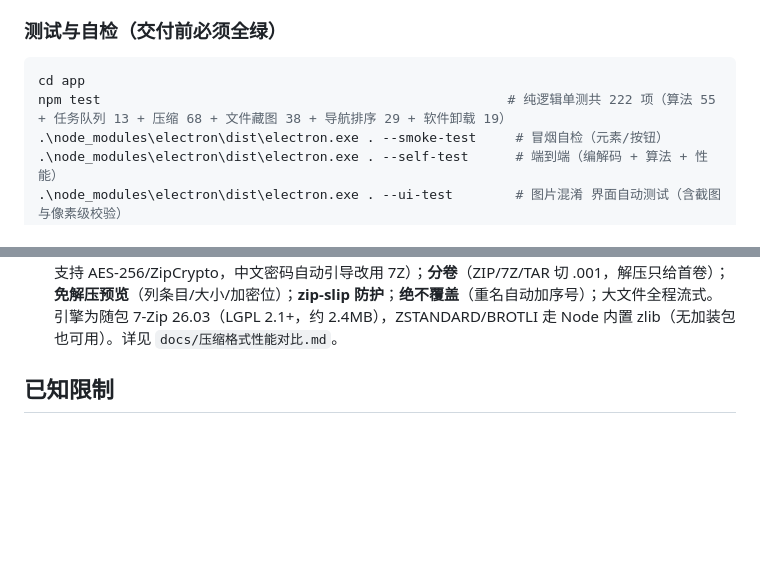
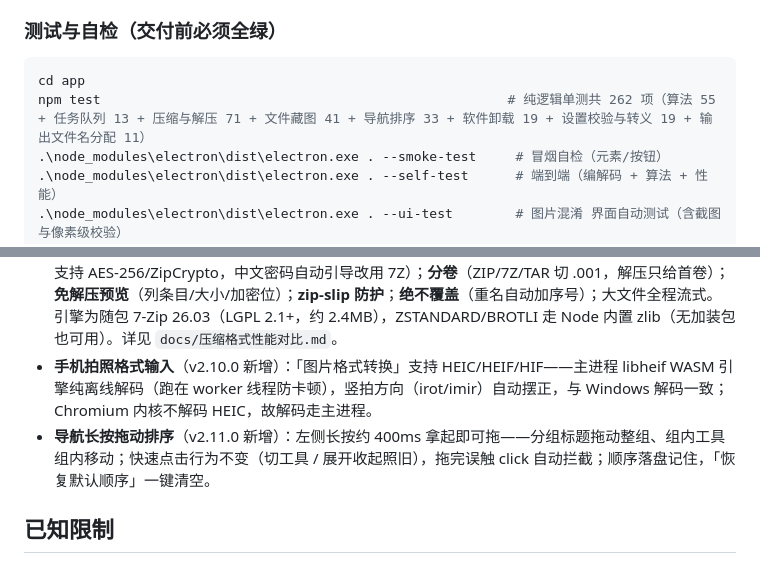
Before and after one commit to 3450892121/tomato-desktop, a Markdown page: README.md, 2 parts joined by grey strips. GitHub-like rendering; blank space fills up the shorter version.

````diff
--- a/README.md
+++ b/README.md
@@ -78,7 +80,7 @@ npm start
 ### 测试与自检（交付前必须全绿）
 ```powershell
 cd app
-npm test                                                    # 纯逻辑单测共 222 项（算法 55 + 任务队列 13 + 压缩 68 + 文件藏图 38 + 导航排序 29 + 软件卸载 19）
+npm test                                                    # 纯逻辑单测共 262 项（算法 55 + 任务队列 13 + 压缩与解压 71 + 文件藏图 41 + 导航排序 33 + 软件卸载 19 + 设置校验与转义 19 + 输出文件名分配 11）
 .\node_modules\electron\dist\electron.exe . --smoke-test     # 冒烟自检（元素/按钮）
 .\node_modules\electron\dist\electron.exe . --self-test      # 端到端（编解码 + 算法 + 性能）
 .\node_modules\electron\dist\electron.exe . --ui-test        # 图片混淆 界面自动测试（含截图与像素级校验）
@@ -180,6 +183,8 @@ electron . --verify-samples <目录> --key <密钥>
   说明：微信 / QQ 请以「文件」方式发送这张图（直接发图会被平台压缩、数据会丢）；产物体积 ≈ 表图 + 里图。
 - **软件卸载**（v2.8.0 新增）：左侧「系统」分组里的一个启动页——点「打开卸载工具（管理员）」即以管理员身份拉起随包内置的 **HiBit Uninstaller 官方便携版**（`addons/hibit/`，约 15MB，未做任何修改），在里面卸载软件、扫描并清理残留、强制卸载顽固程序。**提权走 Windows 标准 `Start-Process -Verb RunAs`**（系统 UAC 把关，不静默提权、不代替用户勾选、不给对方传任何参数）；加装包缺失时按钮禁用并给出放置说明，点「重新检测」即恢复。**自动化测试一律空跑**，绝不真的启动卸载工具。
 - **压缩与解压**（v2.2.0 新增）：**13 种格式双向**——ZIP / 7Z / TAR / GZIP（主流）与 BZIP2 / XZ / ZSTANDARD / BROTLI 及其 TAR 复合（非主流，满足「≥2 种」）；RAR/RAR5、ISO、CAB、WIM、DEB 等**仅解压**（RAR 专有，免费工具无法创建，界面如实标注）；**密码**（7Z 用 AES-256 并加密文件名、ZIP 支持 AES-256/ZipCrypto，中文密码自动引导改用 7Z）；**分卷**（ZIP/7Z/TAR 切 .001，解压只给首卷）；**免解压预览**（列条目/大小/加密位）；**zip-slip 防护**；**绝不覆盖**（重名自动加序号）；大文件全程流式。引擎为随包 7-Zip 26.03（LGPL 2.1+，约 2.4MB），ZSTANDARD/BROTLI 走 Node 内置 zlib（无加装包也可用）。详见 `docs/压缩格式性能对比.md`。
+- **手机拍照格式输入**（v2.10.0 新增）：「图片格式转换」支持 HEIC/HEIF/HIF——主进程 libheif WASM 引擎纯离线解码（跑在 worker 线程防卡顿），竖拍方向（irot/imir）自动摆正，与 Windows 解码一致；Chromium 内核不解码 HEIC，故解码走主进程。
+- **导航长按拖动排序**（v2.11.0 新增）：左侧长按约 400ms 拿起即可拖——分组标题拖动整组、组内工具组内移动；快速点击行为不变（切工具 / 展开收起照旧），拖完误触 click 自动拦截；顺序落盘记住，「恢复默认顺序」一键清空。
 
 ## 已知限制
 
````
Also changed, not shown: other parts of README.md (+10 -7 lines).
